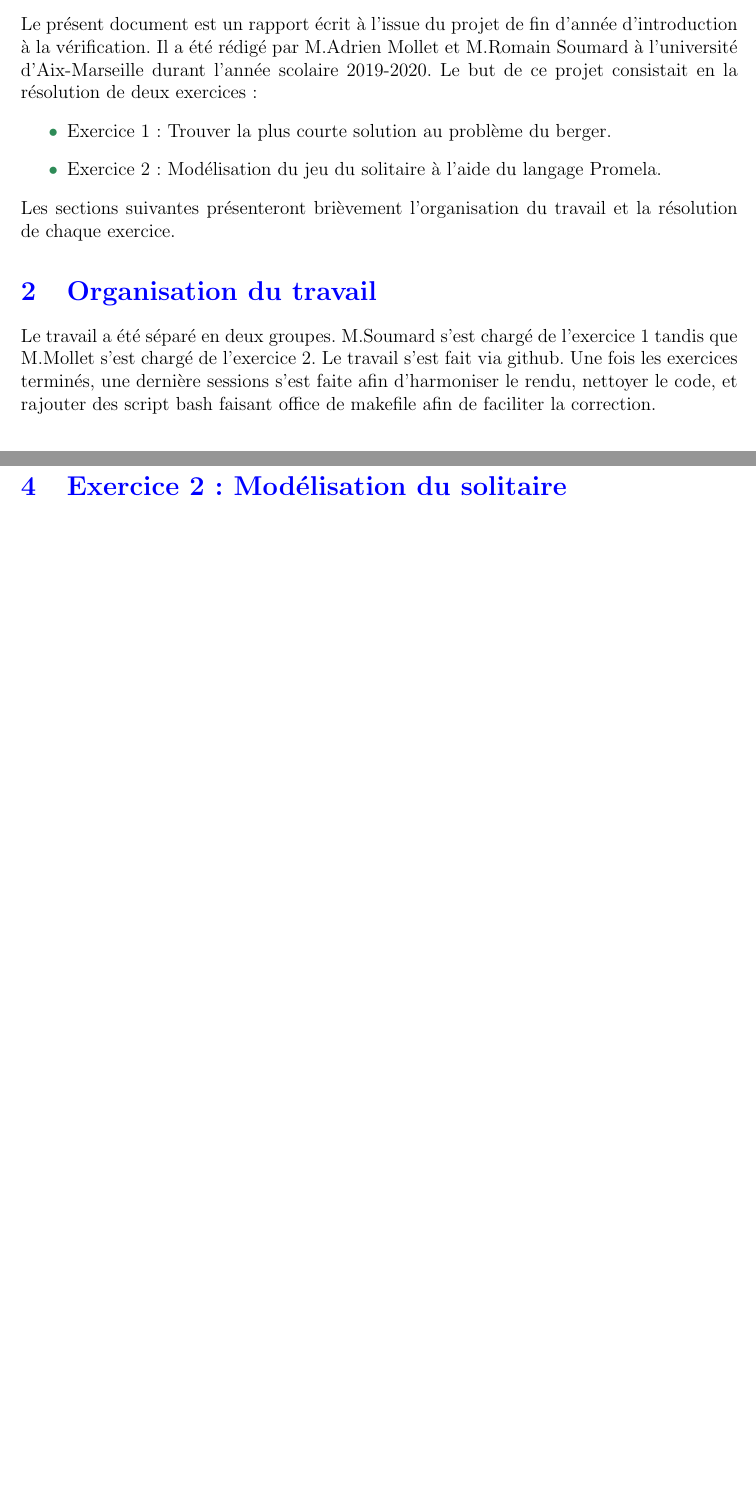
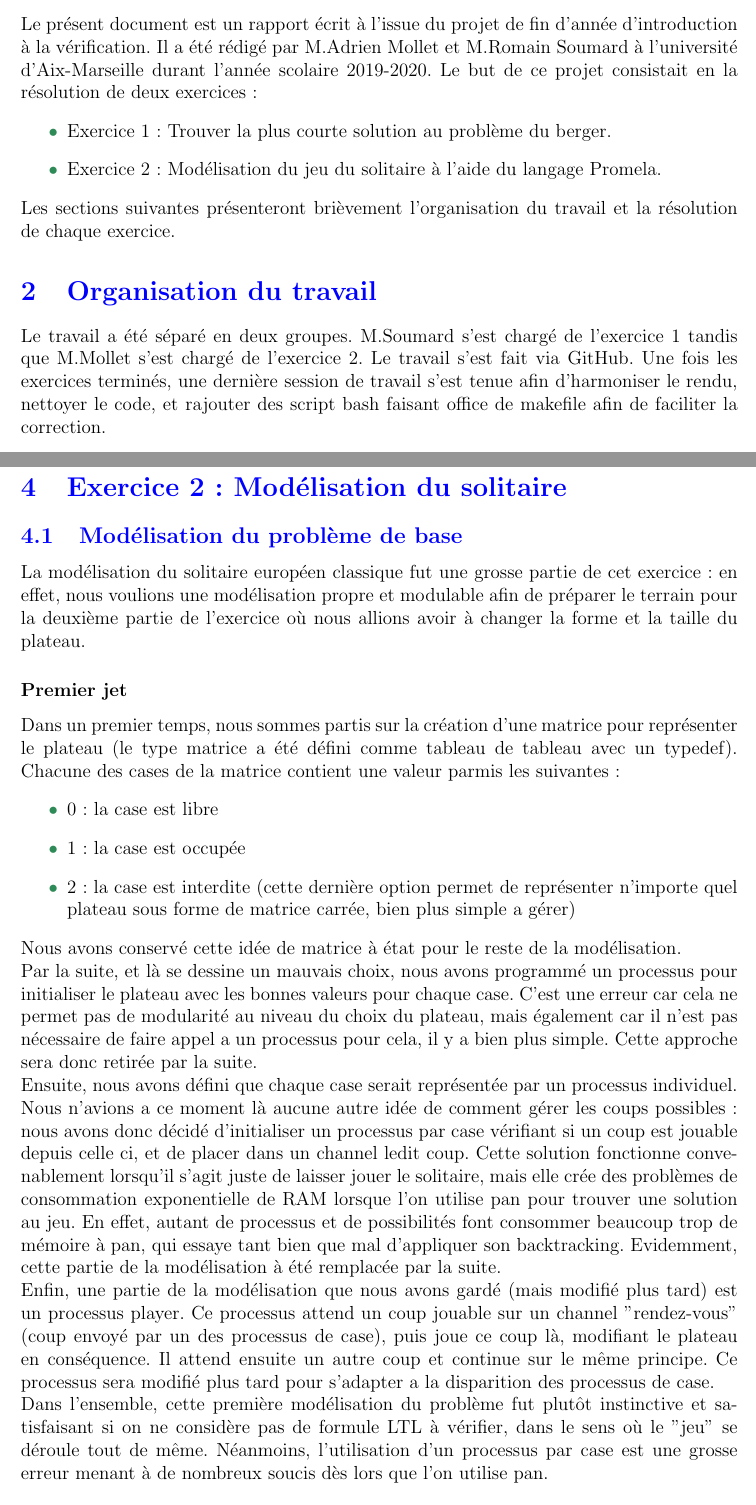
Before and after one commit to Romsou/Projet_Promela, a LaTeX document (rapport/rapport.tex): two parts of pages 2 and 3 of 3, joined at a grey line, cut so that both start at the same text, the shorter picture padded with empty space. Compiled offline with pdfLaTeX.

Commit message:
Début du rapport partie 2 & corrections

```diff
--- a/rapport/rapport.tex
+++ b/rapport/rapport.tex
@@ -50,7 +50,7 @@ Les sections suivantes présenteront brièvement l'organisation du travail et la
 
 \section{Organisation du travail}
 
-Le travail a été séparé en deux groupes. M.Soumard s'est chargé de l'exercice 1 tandis que M.Mollet s'est chargé de l'exercice 2. Le travail s'est fait via github. Une fois les exercices terminés, une dernière sessions s'est faite afin d'harmoniser le rendu, nettoyer le code, et rajouter des script bash faisant office de makefile afin de faciliter la correction.
+Le travail a été séparé en deux groupes. M.Soumard s'est chargé de l'exercice 1 tandis que M.Mollet s'est chargé de l'exercice 2. Le travail s'est fait via GitHub. Une fois les exercices terminés, une dernière session de travail s'est tenue afin d'harmoniser le rendu, nettoyer le code, et rajouter des script bash faisant office de makefile afin de faciliter la correction.
 
 \section{Exercice 1: Problème du berger}
 
@@ -72,4 +72,30 @@ Vous trouverez ci-joint dans le fichier MSC\_berger.txt le MSC du problème du b
 
 \section{Exercice 2: Modélisation du solitaire}
 
+\subsection{Modélisation du problème de base}
+
+La modélisation du solitaire européen classique fut une grosse partie de cet exercice : en effet, nous voulions une modélisation propre et modulable afin de préparer le terrain pour la deuxième partie de l'exercice où nous allions avoir à changer la forme et la taille du plateau.
+
+\subsubsection{Premier jet}
+
+Dans un premier temps, nous sommes partis sur la création d'une matrice pour représenter le plateau (le type matrice a été défini comme tableau de tableau avec un typedef). Chacune des cases de la matrice contient une valeur parmis les suivantes :
+\begin{itemize}
+\item 0 : la case est libre
+\item 1 : la case est occupée
+\item 2 : la case est interdite (cette dernière option permet de représenter n'importe quel plateau sous forme de matrice carrée, bien plus simple a gérer)
+\end{itemize}
+Nous avons conservé cette idée de matrice à état pour le reste de la modélisation.
+
+Par la suite, et là se dessine un mauvais choix, nous avons programmé un processus pour initialiser le plateau avec les bonnes valeurs pour chaque case. C'est une erreur car cela ne permet pas de modularité au niveau du choix du plateau, mais également car il n'est pas nécessaire de faire appel a un processus pour cela, il y a bien plus simple. Cette approche sera donc retirée par la suite.
+
+Ensuite, nous avons défini que chaque case serait représentée par un processus individuel. Nous n'avions a ce moment là aucune autre idée de comment gérer les coups possibles : nous avons donc décidé d'initialiser un processus par case vérifiant si un coup est jouable depuis celle ci, et de placer dans un channel ledit coup. Cette solution fonctionne convenablement lorsqu'il s'agit juste de laisser jouer le solitaire, mais elle crée des problèmes de consommation exponentielle de RAM lorsque l'on utilise pan pour trouver une solution au jeu. En effet, autant de processus et de possibilités font consommer beaucoup trop de mémoire à pan, qui essaye tant bien que mal d'appliquer son backtracking. Evidemment, cette partie de la modélisation à été remplacée par la suite.
+
+Enfin, une partie de la modélisation que nous avons gardé (mais modifié plus tard) est un processus player. Ce processus attend un coup jouable sur un channel "rendez-vous" (coup envoyé par un des processus de case), puis joue ce coup là, modifiant le plateau en conséquence. Il attend ensuite un autre coup et continue sur le même principe. Ce processus sera modifié plus tard pour s'adapter a la disparition des processus de case.
+
+Dans l'ensemble, cette première modélisation du problème fut plutôt instinctive et satisfaisant si on ne considère pas de formule LTL à vérifier, dans le sens où le "jeu" se déroule tout de même. Néanmoins, l'utilisation d'un processus par case est une grosse erreur menant à de nombreux soucis dès lors que l'on utilise pan.
+
+\subsubsection{Deuxième jet}
+
+
+
 \end{document}
```
Also changed, not shown: rapport/rapport.tex (4 more changed lines).
